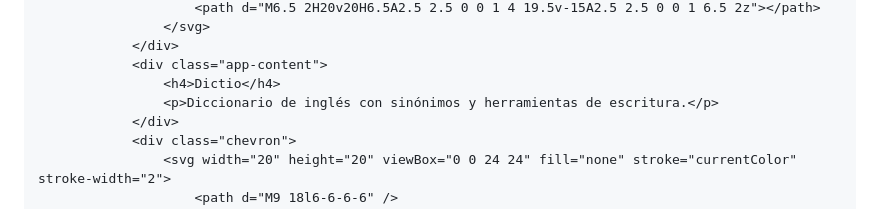
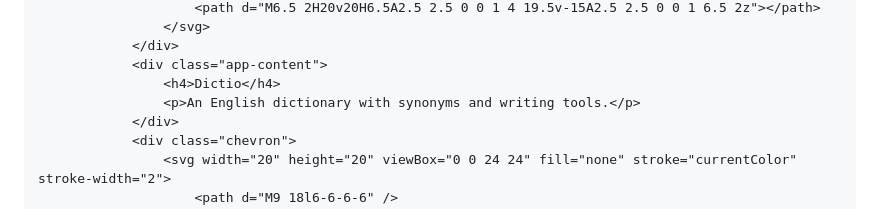
Before and after one commit to pephorror666/webapps, a Markdown page: README.md, the part around one of its changes. GitHub-like rendering.

```diff
--- a/README.md
+++ b/README.md
@@ -223,7 +242,7 @@
                 </div>
                 <div class="app-content">
                     <h4>Dictio</h4>
-                    <p>Diccionario de inglés con sinónimos y herramientas de escritura.</p>
+                    <p>An English dictionary with synonyms and writing tools.</p>
                 </div>
                 <div class="chevron">
                     <svg width="20" height="20" viewBox="0 0 24 24" fill="none" stroke="currentColor" stroke-width="2">
```
Also changed, not shown: other parts of README.md (+19 -0 lines).
